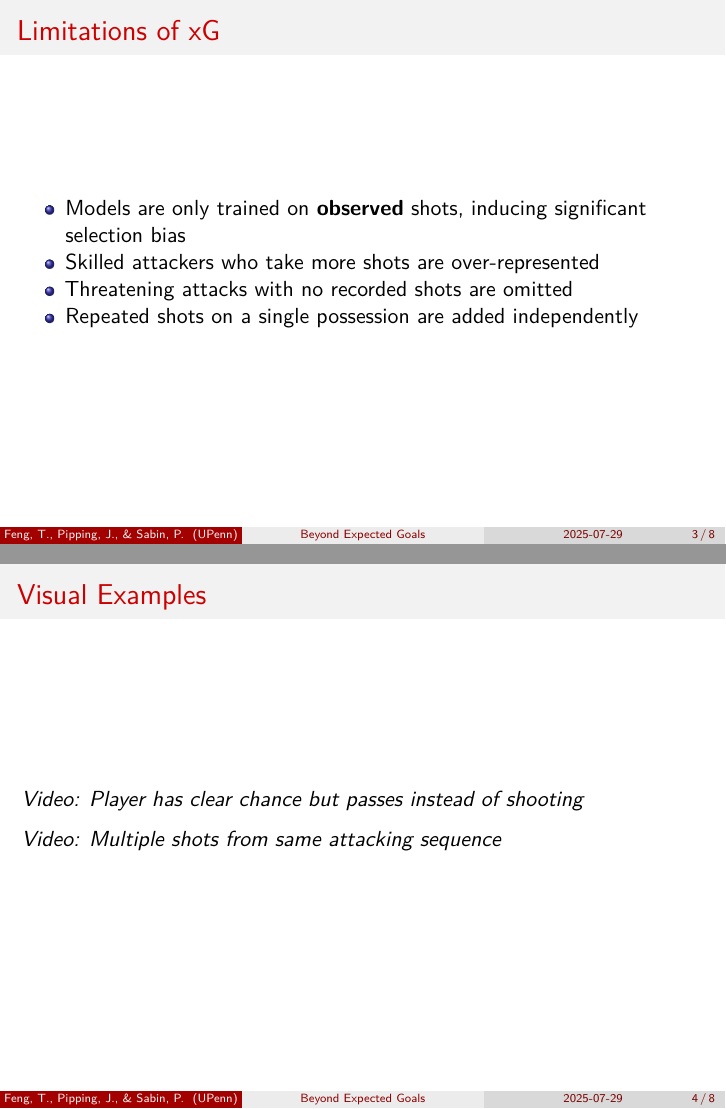
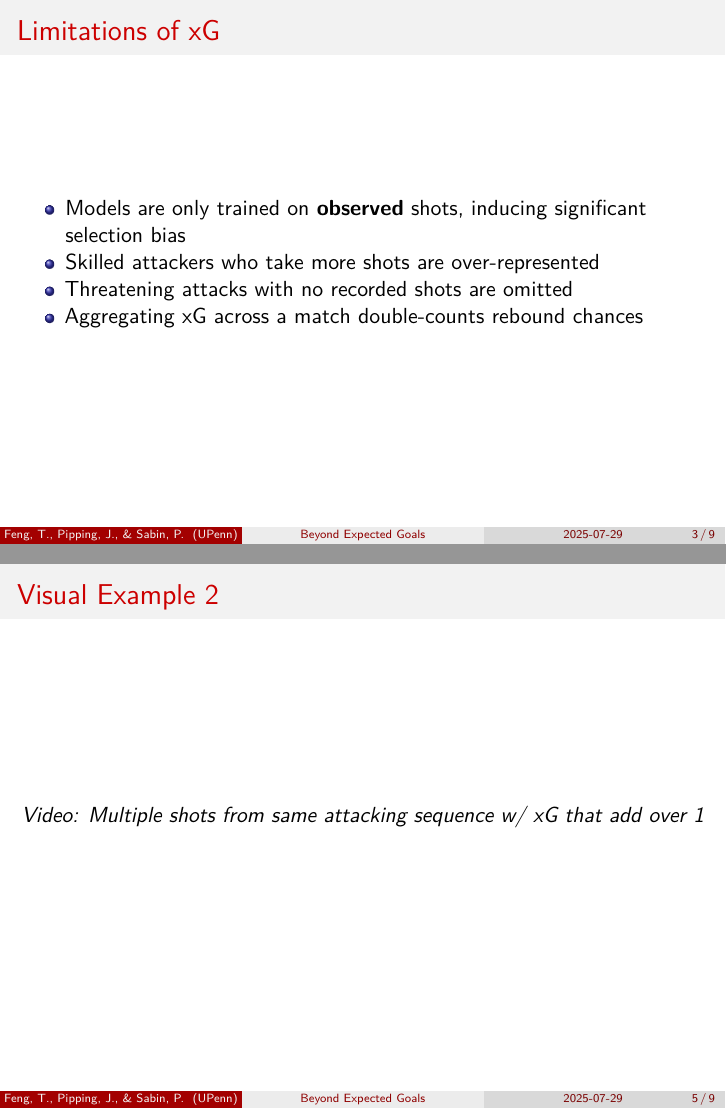
Before and after one commit to wsabi-summer-lab/shot-probability, an R Markdown document (presentation.Rmd): pages 3 and 4 of 8 before the commit and pages 3 and 5 of 9 after it, joined at a grey line. The pictures show the output file presentation.pdf that the author committed with the source.

Commit message:
push intro

```diff
--- a/presentation.Rmd
+++ b/presentation.Rmd
@@ -28,14 +28,15 @@ output:
 - Models are only trained on **observed** shots, inducing significant selection bias
 - Skilled attackers who take more shots are over-represented
 - Threatening attacks with no recorded shots are omitted
-- Repeated shots on a single possession are added independently
+- Aggregating xG across a match double-counts rebound chances
 
-
-## Visual Examples
+## Visual Example 1
 
 *Video: Player has clear chance but passes instead of shooting*
 
-*Video: Multiple shots from same attacking sequence*
+## Visual Example 2
+
+*Video: Multiple shots from same attacking sequence w/ xG that add over 1*
 
 ## Methods
 
```
Also changed, not shown: presentation.pdf, presentation.tex.
